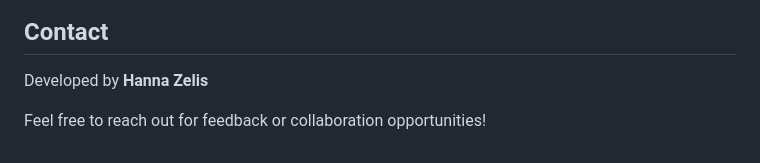
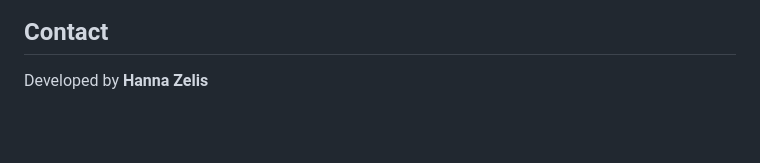
Before and after one commit to hanna8008/personal_daily_food_tracker, a Markdown page: README.md, the part around the change. Rendered like a GitHub page; blank space fills up the shorter version.

```diff
--- a/README.md
+++ b/README.md
@@ -122,5 +122,3 @@ Contributions are welcome! Feel free to fork this repository and submit pull req
 ## Contact
 
 Developed by **Hanna Zelis**
-
-Feel free to reach out for feedback or collaboration opportunities!
```
